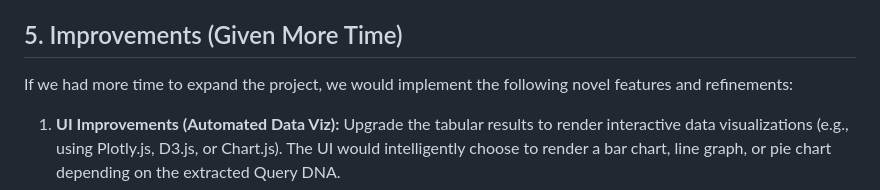
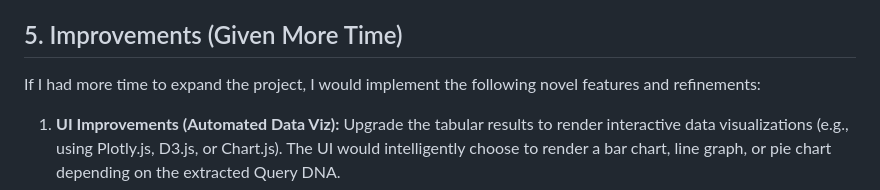
Before and after one commit to Aryan0550p/query-engine, a Markdown page: README.md, the part around the change. Drawn GitHub-style.

Commit message:
Update README.md
Updated the improvements section to reflect a personal perspective on project expansion.

```diff
--- a/README.md
+++ b/README.md
@@ -28,7 +28,7 @@ Our approach breaks the complex problem of Text-to-SQL/Pandas into a highly reli
 - **Explanation Tab:** High Confidence (0.9). "Understood as ranking top 2 cities by total profit. Computed by grouping by city, summing profit, and taking the top 2."
 
 ## 5. Improvements (Given More Time)
-If we had more time to expand the project, we would implement the following novel features and refinements:
+If I had more time to expand the project, I would implement the following novel features and refinements:
 1. **UI Improvements (Automated Data Viz):** Upgrade the tabular results to render interactive data visualizations (e.g., using Plotly.js, D3.js, or Chart.js). The UI would intelligently choose to render a bar chart, line graph, or pie chart depending on the extracted Query DNA.
 2. **Vector Database Integration (Semantic Search):** Replace the current TF-IDF feedback similarity with a local vector database (like ChromaDB or FAISS) using sentence-transformers to capture true semantic meaning for the feedback loop.
 3. **WebAssembly / Secure Sandboxing:** Run the generated analytical Python code entirely inside the browser using Pyodide (WebAssembly), or in an isolated ephemeral Docker container, eliminating all security risks associated with server-side code execution.
```
